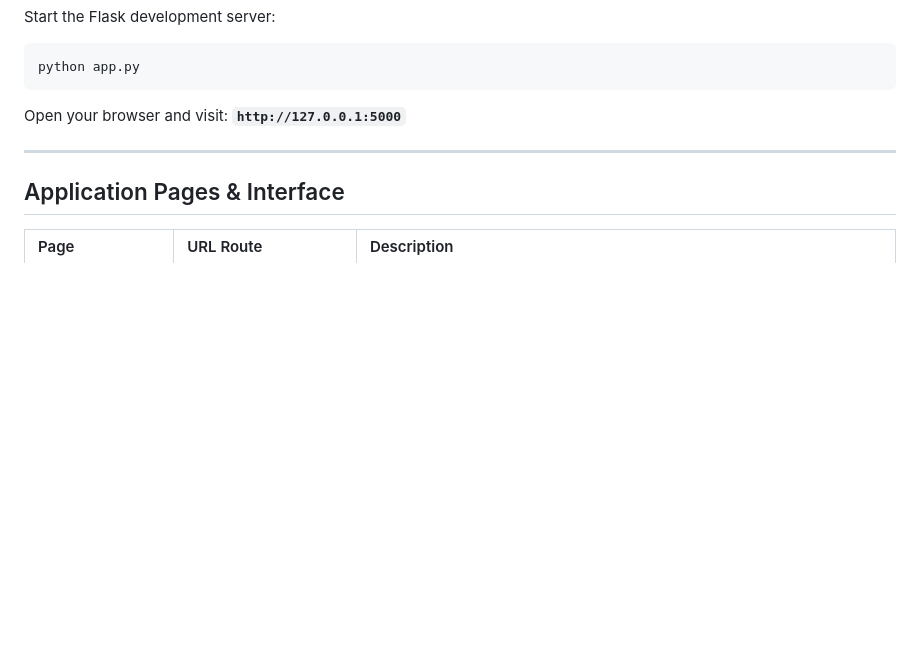
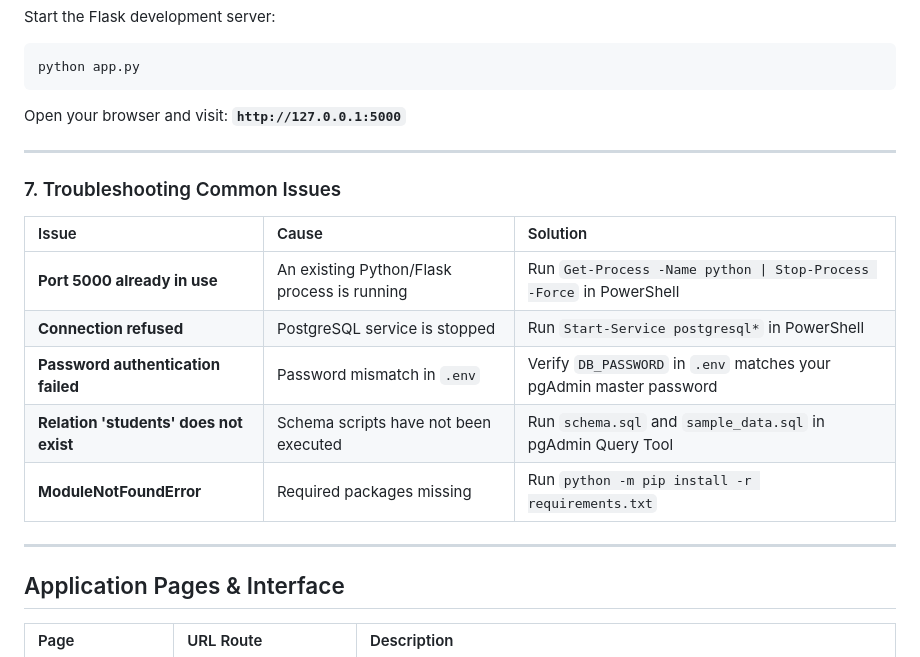
Before and after one commit to sanskruti2409/student-database-management-system, a Markdown page: README.md, the part around the change. Drawn GitHub-style; blank space fills up the shorter version.

Commit message:
Docs: Add troubleshooting guide for local environment setup

```diff
--- a/README.md
+++ b/README.md
@@ -144,6 +144,18 @@ Open your browser and visit:
 
 ---
 
+### 7. Troubleshooting Common Issues
+
+| Issue | Cause | Solution |
+| :--- | :--- | :--- |
+| **Port 5000 already in use** | An existing Python/Flask process is running | Run `Get-Process -Name python \| Stop-Process -Force` in PowerShell |
+| **Connection refused** | PostgreSQL service is stopped | Run `Start-Service postgresql*` in PowerShell |
+| **Password authentication failed** | Password mismatch in `.env` | Verify `DB_PASSWORD` in `.env` matches your pgAdmin master password |
+| **Relation 'students' does not exist** | Schema scripts have not been executed | Run `schema.sql` and `sample_data.sql` in pgAdmin Query Tool |
+| **ModuleNotFoundError** | Required packages missing | Run `python -m pip install -r requirements.txt` |
+
+---
+
 ## Application Pages & Interface
 
 | Page | URL Route | Description |
```
